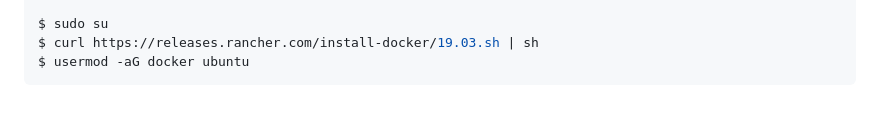
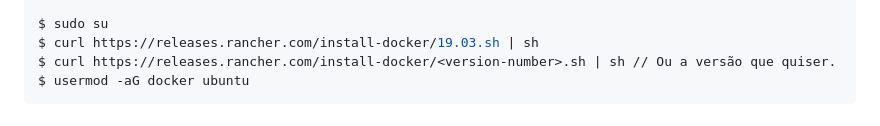
Before and after one commit to hacklock/devops, a Markdown page: exercicios/exercicios.md, the part around the change. Drawn GitHub-style.

````diff
--- a/exercicios/exercicios.md
+++ b/exercicios/exercicios.md
@@ -25,6 +25,7 @@ $ ssh -i devopsdosamba.pem ubuntu@<ip>  - k8s-3         - HOST D
 
 $ sudo su
 $ curl https://releases.rancher.com/install-docker/19.03.sh | sh
+$ curl https://releases.rancher.com/install-docker/<version-number>.sh | sh // Ou a versão que quiser.
 $ usermod -aG docker ubuntu
 ```
 # Módulo Limbo - Se tudo der errado com sua aplicação !!!
````
